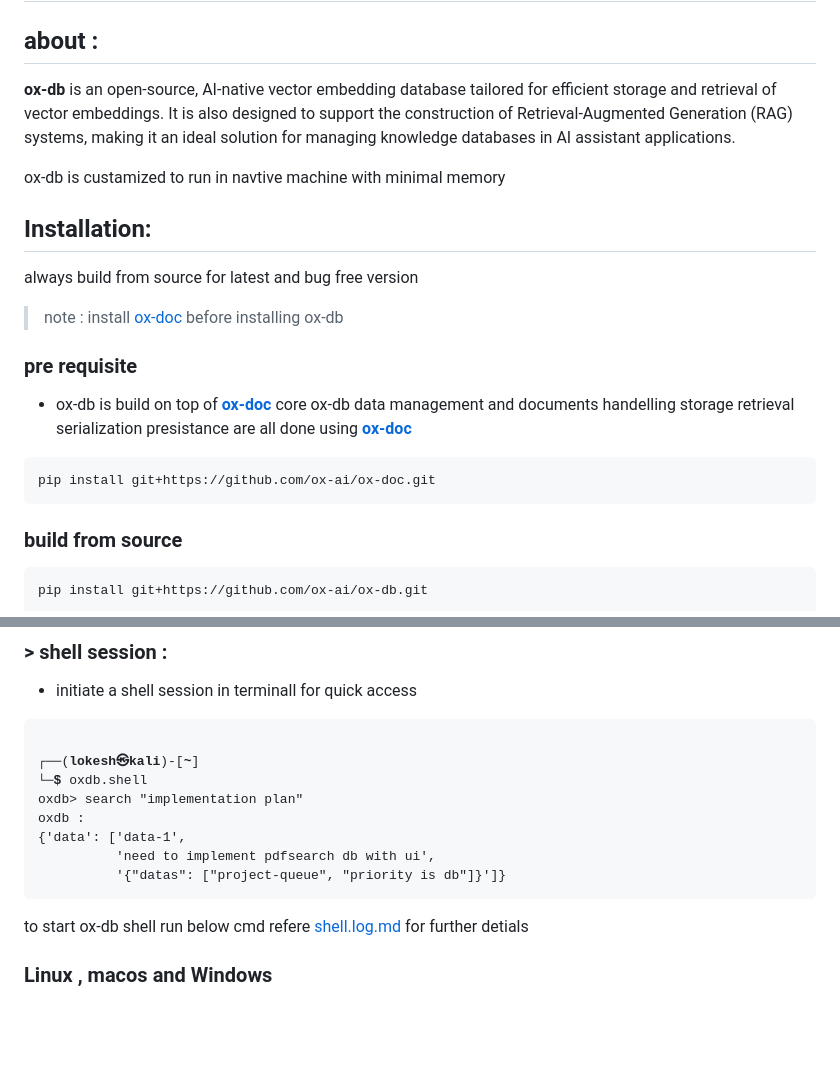
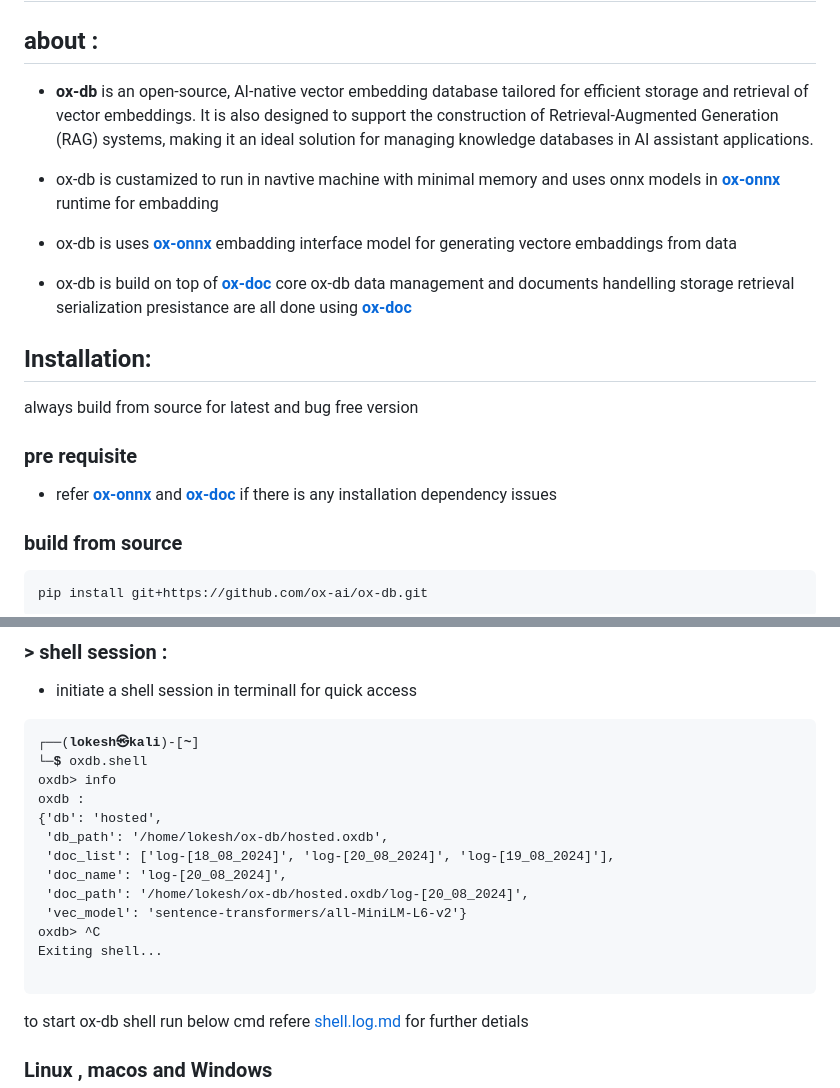
Before and after one commit to ox-ai/oxdb-lite, a Markdown page: README.md, 2 parts joined by grey strips. GitHub-like rendering; blank space fills up the shorter version.

````diff
--- a/README.md
+++ b/README.md
@@ -2,23 +2,22 @@
 
 ## about :
 
-**ox-db** is an open-source, AI-native vector embedding database tailored for efficient storage and retrieval of vector embeddings. It is also designed to support the construction of Retrieval-Augmented Generation (RAG) systems, making it an ideal solution for managing knowledge databases in AI assistant applications.
+- **ox-db** is an open-source, AI-native vector embedding database tailored for efficient storage and retrieval of vector embeddings. It is also designed to support the construction of Retrieval-Augmented Generation (RAG) systems, making it an ideal solution for managing knowledge databases in AI assistant applications.
 
-ox-db is custamized to run in navtive machine with minimal memory
+- ox-db is custamized to run in navtive machine with minimal memory and uses onnx models in **[ox-onnx](https://github.com/ox-ai/ox-onnx.git)** runtime for embadding
+
+- ox-db is uses **[ox-onnx](https://github.com/ox-ai/ox-onnx.git)** embadding interface model for generating vectore embaddings from data
+
+- ox-db is build on top of **[ox-doc](https://github.com/ox-ai/ox-doc.git)** core ox-db data management and documents handelling storage retrieval serialization presistance are all done using **[ox-doc](https://github.com/ox-ai/ox-doc.git)**
+
 
 ## Installation:
 
 always build from source for latest and bug free version
 
-> note : install [ox-doc](https://github.com/ox-ai/ox-doc.git) before installing ox-db
-
 ### pre requisite
 
-- ox-db is build on top of **[ox-doc](https://github.com/ox-ai/ox-doc.git)** core ox-db data management and documents handelling storage retrieval serialization presistance are all done using **[ox-doc](https://github.com/ox-ai/ox-doc.git)**
-
-```
-pip install git+https://github.com/ox-ai/ox-doc.git
-```
+- refer **[ox-onnx](https://github.com/ox-ai/ox-onnx.git)** and **[ox-doc](https://github.com/ox-ai/ox-doc.git)** if there is any installation dependency issues
 
 ### build from source
 
@@ -49,16 +48,19 @@ pip install ox-db
 
 - initiate a shell session in terminall for quick access
 
-<pre>
-<font color="#5EBDAB">┌──(</font><font color="#277FFF"><b>lokesh㉿kali</b></font><font color="#5EBDAB">)-[</font><b>~</b><font color="#5EBDAB">]</font>
+<pre><font color="#5EBDAB">┌──(</font><font color="#277FFF"><b>lokesh㉿kali</b></font><font color="#5EBDAB">)-[</font><b>~</b><font color="#5EBDAB">]</font>
 <font color="#5EBDAB">└─</font><font color="#277FFF"><b>$</b></font> <font color="#49AEE6">oxdb.shell</font>
-oxdb&gt; search &quot;implementation plan&quot;
+oxdb&gt; info
 oxdb :
-{&apos;data&apos;: [&apos;data-1&apos;,
-          &apos;need to implement pdfsearch db with ui&apos;,
-          &apos;{&quot;datas&quot;: [&quot;project-queue&quot;, &quot;priority is db&quot;]}&apos;]}
-</pre>
-
+{&apos;db&apos;: &apos;hosted&apos;,
+ &apos;db_path&apos;: &apos;/home/lokesh/ox-db/hosted.oxdb&apos;,
+ &apos;doc_list&apos;: [&apos;log-[18_08_2024]&apos;, &apos;log-[20_08_2024]&apos;, &apos;log-[19_08_2024]&apos;],
+ &apos;doc_name&apos;: &apos;log-[20_08_2024]&apos;,
+ &apos;doc_path&apos;: &apos;/home/lokesh/ox-db/hosted.oxdb/log-[20_08_2024]&apos;,
+ &apos;vec_model&apos;: &apos;sentence-transformers/all-MiniLM-L6-v2&apos;}
+oxdb&gt; ^C
+Exiting shell...
+                      </pre>
 to start ox-db shell run below cmd refere [shell.log.md](./docs/shell.log.md) for further detials
 
 ### Linux , macos and Windows
````
